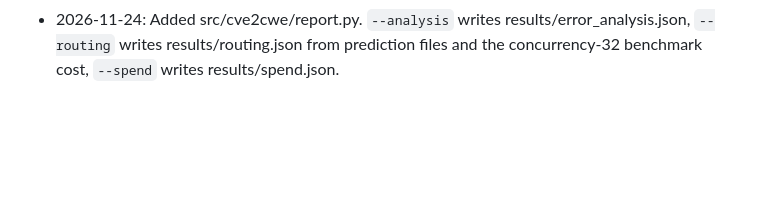
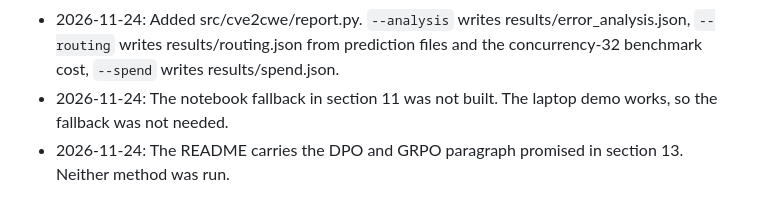
Before and after one commit to claxman/cve2cwe, a Markdown page: docs/DESIGN.md, the part around the change. Rendered like a GitHub page; blank space fills up the shorter version.

Commit message:
Step 12h: README completeness pass

```diff
--- a/docs/DESIGN.md
+++ b/docs/DESIGN.md
@@ -339,3 +339,5 @@ tests/          test_smoke.py  test_scorer.py  test_split.py  test_gate.py
 - 2026-11-24: Added src/cve2cwe/bench.py (`python -m cve2cwe bench`). It times a fixed seeded dev sample at the concurrencies in configs/serve.yaml. The server is the shipping one: no `--enforce-eager`, prefix caching left at its default. configs/serve.yaml now carries the GPU price (4.42 USD per hour, H100 SXM 80 GB, RunPod Secure Cloud on-demand, read 2026-11-24) and hours_per_month 730 (24 * 365 / 12).
 - 2026-11-24: Added src/cve2cwe/backlog.py (`python -m cve2cwe backlog`). It writes data/processed/unlabelled.jsonl for test-window CVEs that rule 1 keeps and that have no CWE from NVD analysts (placeholders do not count), the CNA, or CISA ADP. The flags are coverage_flags(), the same function the pre-rule-2 coverage table uses. `--predictions` writes outputs/backlog/<run_id>/labels.csv and summary.json. llm-eval accepts `--input` for records that have no label. Appendix B updated.
 - 2026-11-24: Added src/cve2cwe/report.py. `--analysis` writes results/error_analysis.json, `--routing` writes results/routing.json from prediction files and the concurrency-32 benchmark cost, `--spend` writes results/spend.json.
+- 2026-11-24: The notebook fallback in section 11 was not built. The laptop demo works, so the fallback was not needed.
+- 2026-11-24: The README carries the DPO and GRPO paragraph promised in section 13. Neither method was run.
```
Also changed, not shown: README.md (+57 -3 lines), results/curves/loss.png, 1 other file.
